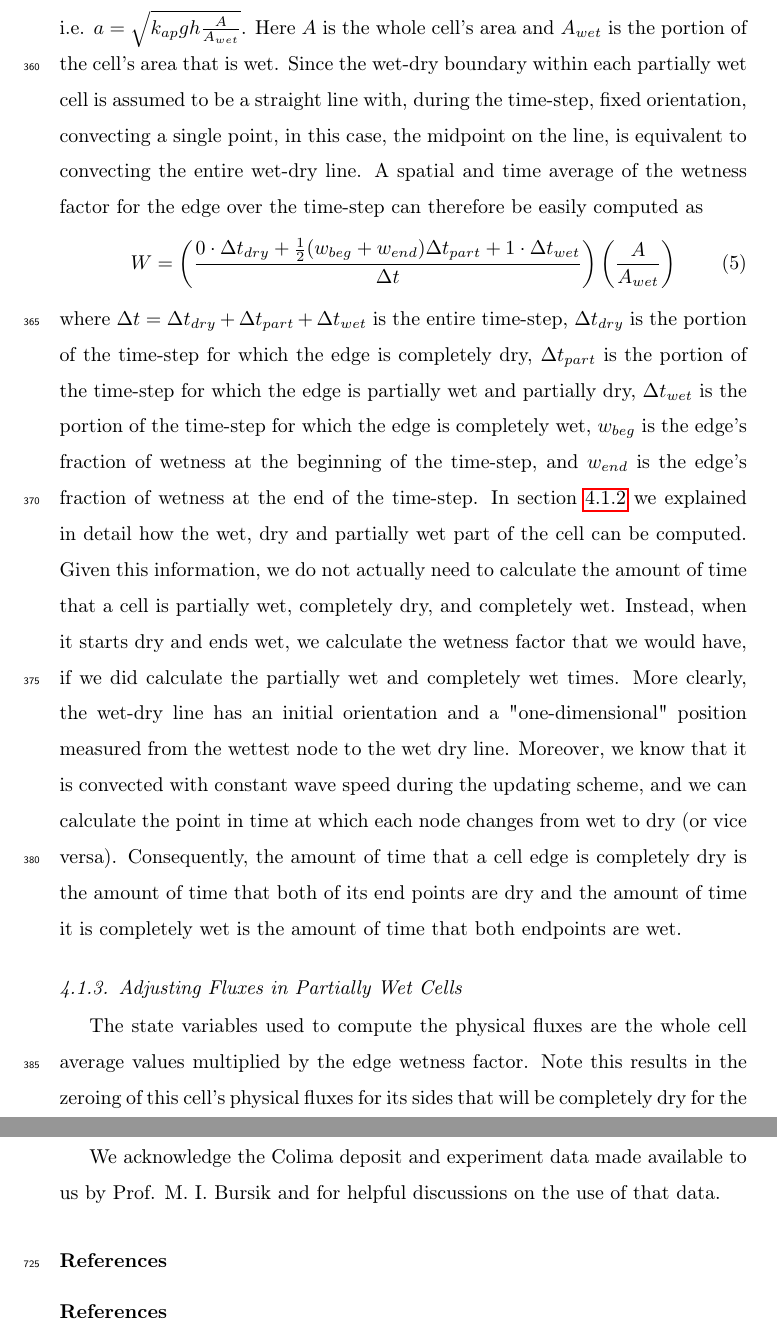
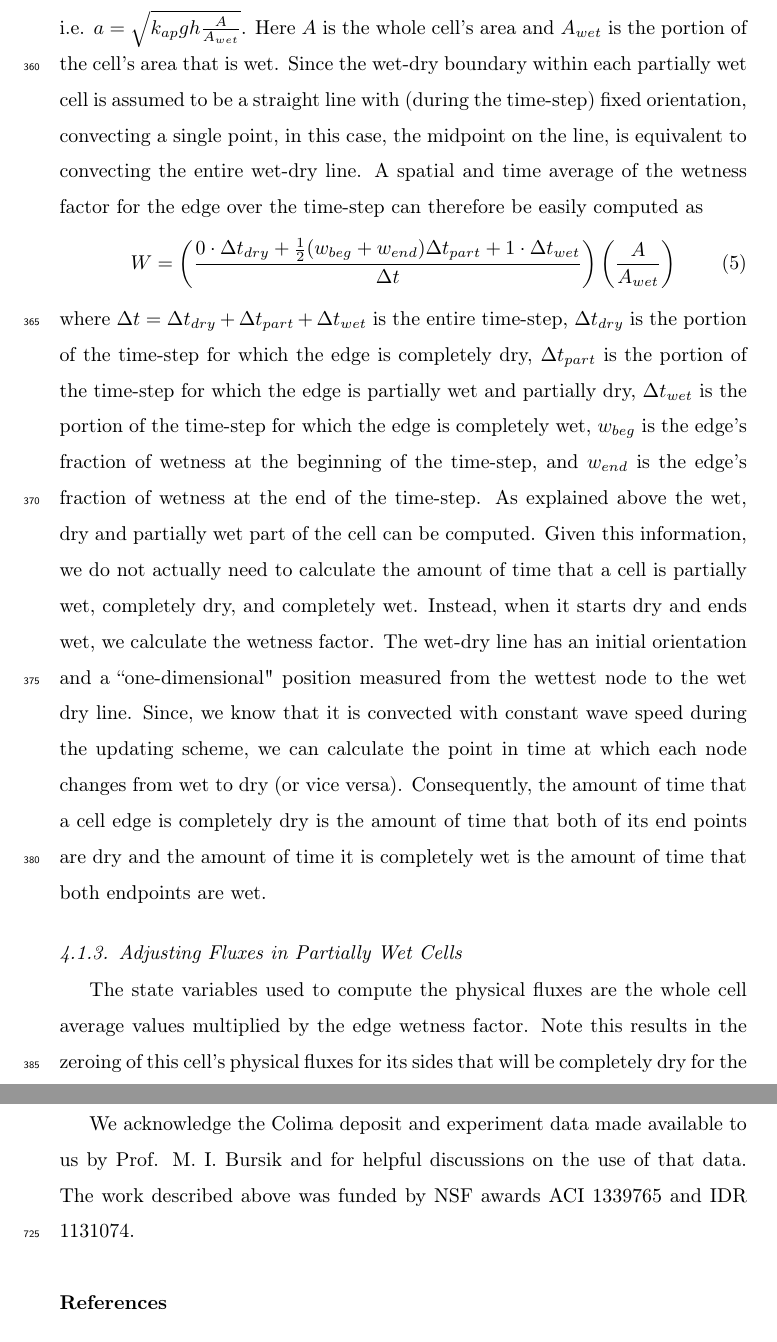
Before and after one commit to Cxb1993/thinlayer_paper, a LaTeX paper (thinlayerpaper.tex): two parts of pages 17 and 38 of 46, joined at a grey line, cut so that both start at the same text. Compiled offline with pdfLaTeX.

Commit message:
submitted version

```diff
--- a/thinlayerpaper.tex
+++ b/thinlayerpaper.tex
@@ -552,7 +552,7 @@ to account for only part of the cell being wet, i.e.
 $a=\sqrt{k_{ap}gh\frac{A}{A_{wet}}}$.  Here $A$ is the whole cell's
 area and $A_{wet}$ is the portion of the cell's area that is wet.
 Since the wet-dry boundary within each partially wet cell is assumed
-to be a straight line with, during the time-step, fixed orientation,
+to be a straight line with (during the time-step) fixed orientation,
 convecting a single point, in this case, the midpoint on the line, is
 equivalent to convecting the entire wet-dry line.  A spatial and time
 average of the wetness factor for the edge over the time-step can
@@ -569,10 +569,11 @@ $\Delta t_{wet}$ is the portion of the time-step for which the edge is
 completely wet, $w_{beg}$ is the edge's fraction of wetness at the
 beginning of the time-step, and $w_{end}$ is the edge's fraction of
 wetness at the end of the time-step.
-In section \ref{Interfacerecon} we explained in detail how the wet, dry and partially wet part of the cell can be computed.
+As explained above the wet, dry and partially wet part of the cell can be computed.
  Given this information, we do not actually need to calculate the amount of time that a cell is partially wet, completely dry,
- and completely wet. Instead, when it starts dry and ends wet, we calculate the wetness factor that we would have,
- if we did calculate the partially wet and completely wet times. More clearly, the wet-dry line has an initial orientation and a "one-dimensional" position measured from the wettest node to the wet dry line. Moreover, we know that it is convected with constant wave speed  during the updating scheme, and we can calculate the point in time at which each node changes from wet to dry (or vice versa). Consequently, the amount of time that a cell edge is completely dry is the amount of time that both of its end points are dry and the amount of time it is completely wet is the amount of time that both  endpoints are wet.
+ and completely wet. Instead, when it starts dry and ends wet, we calculate the wetness factor.
+% that we would have, if we did calculate the partially wet and completely wet times.
+The wet-dry line has an initial orientation and a ``one-dimensional" position measured from the wettest node to the wet dry line. Since, we know that it is convected with constant wave speed  during the updating scheme, we can calculate the point in time at which each node changes from wet to dry (or vice versa). Consequently, the amount of time that a cell edge is completely dry is the amount of time that both of its end points are dry and the amount of time it is completely wet is the amount of time that both  endpoints are wet.
 
 \subsubsection{Adjusting Fluxes in Partially Wet Cells} \label{adjustfluxes}
 The state variables used to compute the physical fluxes are the whole
@@ -1247,7 +1248,8 @@ schemes and physics.
 
 %\appendix
 \section*{Acknowledgements}
- We acknowledge the Colima deposit  and experiment data made available to us by Prof. M. I. Bursik and for helpful discussions on the use of that data.
+ We acknowledge the Colima deposit  and experiment data made available to us by Prof. M. I. Bursik and for helpful discussions on the use of that data. The
+ work described above was funded by NSF awards ACI 1339765 and IDR 1131074.
 
 \section*{References}
 
```
Also changed, not shown: thinlayerpaper.tex (2 more changed lines).
